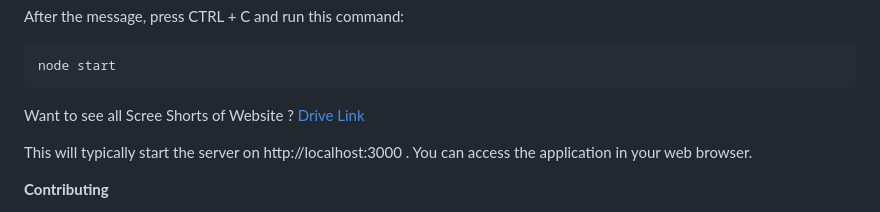
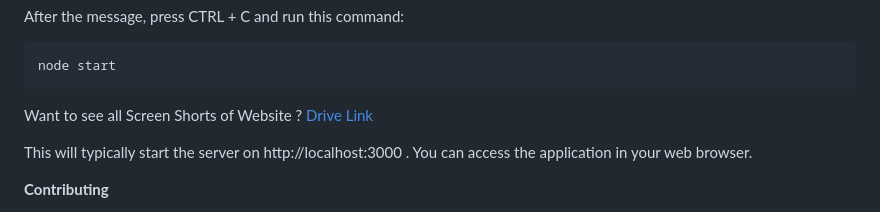
Before and after one commit to JaiminPatel345/wanderlust, a Markdown page: README.md, the part around the change. Rendered like a GitHub page.

````diff
--- a/README.md
+++ b/README.md
@@ -71,7 +71,7 @@ After the message, press CTRL + C and run this command:
 node start
 ```
 
-Want to see all Scree Shorts of Website ?
+Want to see all Screen Shorts of Website ?
 <a href="https://drive.google.com/drive/folders/1GgmXRSLgizaxdOXIntsplsSrQabSUgN9?usp=sharing"> Drive Link </a>
 
 This will typically start the server on http://localhost:3000 . You can access the application in your web browser.
````
